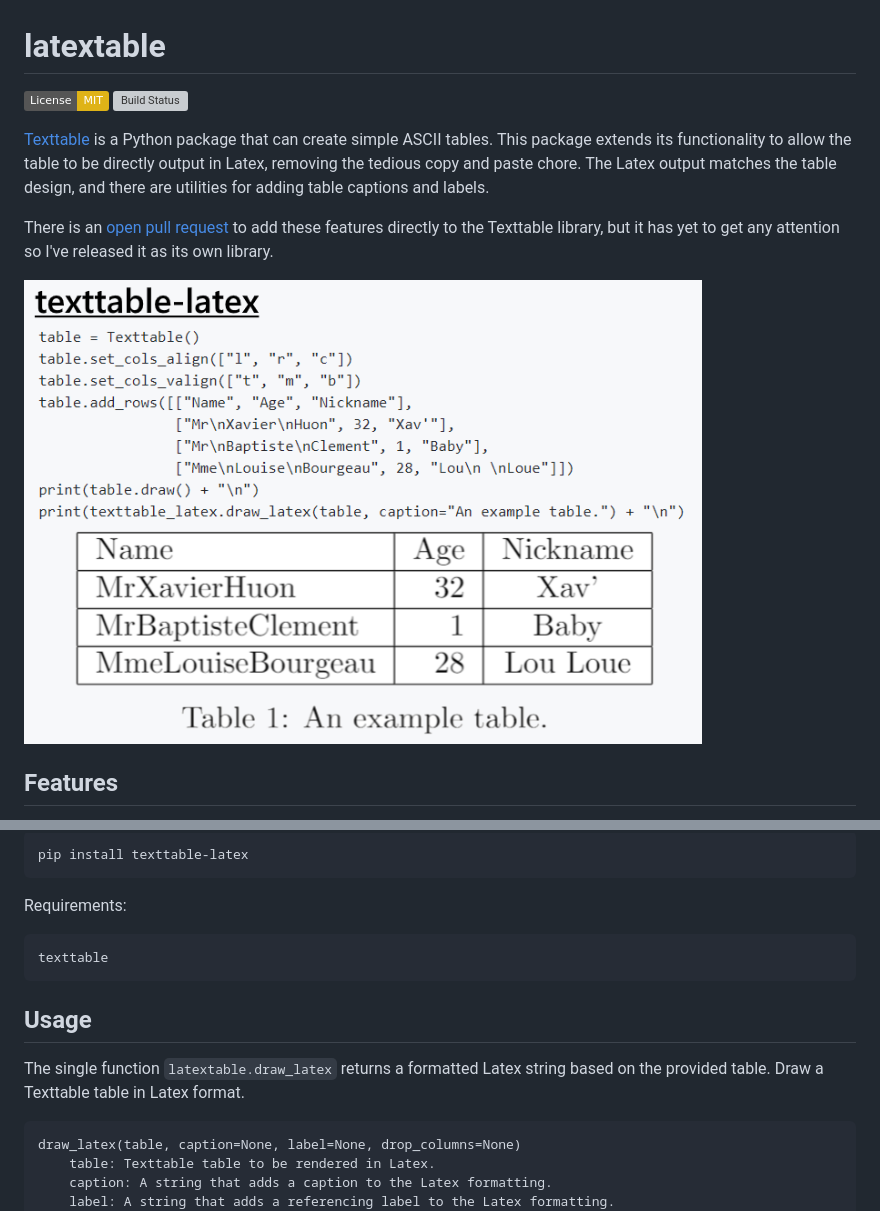
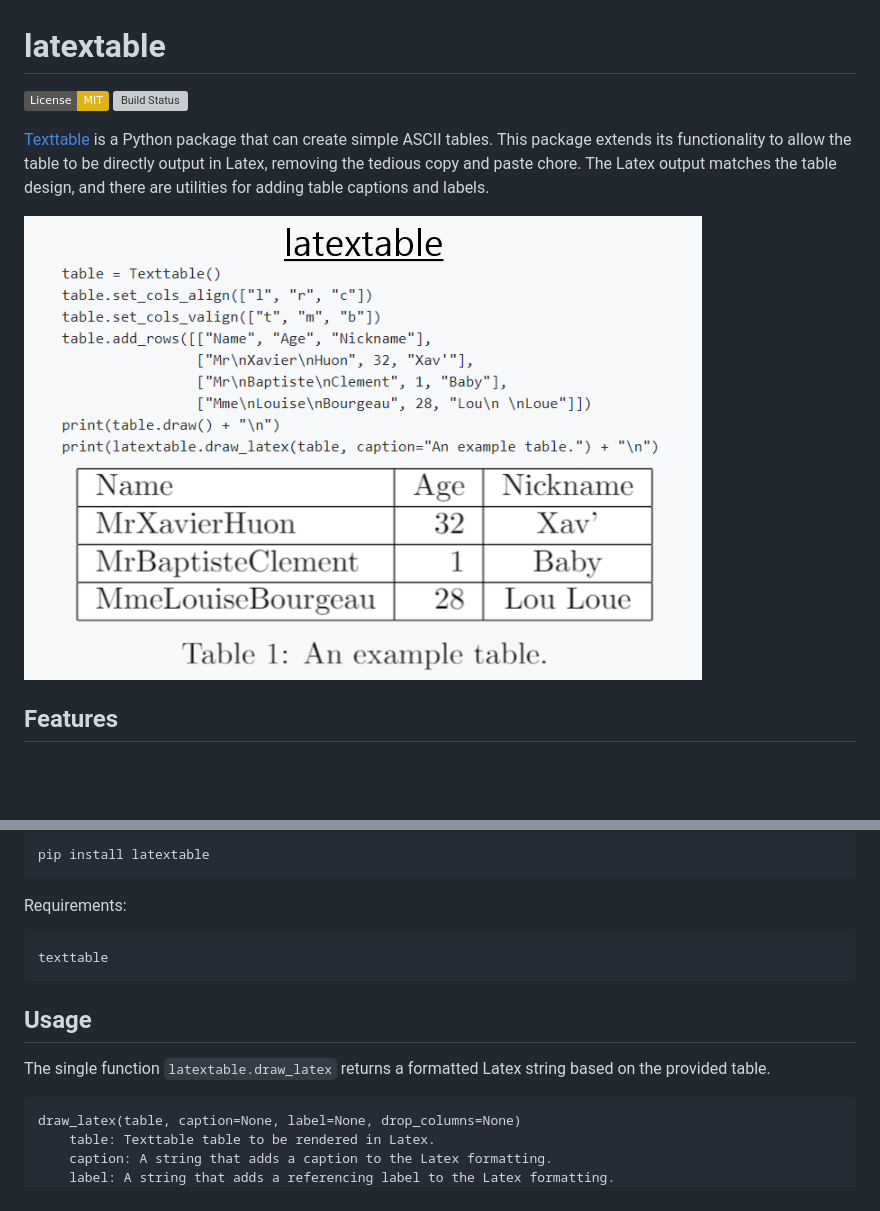
Before and after one commit to JAEarly/latextable, a Markdown page: README.md, 2 parts joined by grey strips. Drawn GitHub-style; pictures changed too: docs/cover_cropped.png; badges without logos; blank space fills up the shorter version; grey boxes are pictures that could not be loaded.

Commit message:
Updated readme, setup and images.

````diff
--- a/README.md
+++ b/README.md
@@ -4,7 +4,7 @@
 
-[Texttable](https://github.com/foutaise/texttable) is a Python package that can create simple ASCII tables. This package extends its functionality to allow the table to be directly output in Latex, removing the tedious copy and paste chore. The Latex output matches the table design, and there are utilities for adding table captions and labels.
-
-There is an [open pull request](https://github.com/foutaise/texttable/pull/68) to add these features directly to the Texttable library, but it has yet to get any attention so I've released it as its own library.
+[Texttable](https://github.com/foutaise/texttable) is a Python package that can create simple ASCII tables.
+This package extends its functionality to allow the table to be directly output in Latex, removing the tedious copy and paste chore.
+The Latex output matches the table design, and there are utilities for adding table captions and labels.
 
 ![](docs/cover_cropped.png)
 
@@ -22,6 +22,6 @@ There is an [open pull request](https://github.com/foutaise/texttable/pull/68) t
 
 ```
-pip install texttable-latex
+pip install latextable
 ```
 
 Requirements:
@@ -33,7 +33,6 @@ texttable
 ## Usage
 
 The single function `latextable.draw_latex` returns a formatted Latex string based on the provided table.
-Draw a Texttable table in Latex format.
 
 ```
 draw_latex(table, caption=None, label=None, drop_columns=None)
````
Also changed, not shown: other parts of README.md (+3 -3 lines), docs/cover.png, 1 other file.
